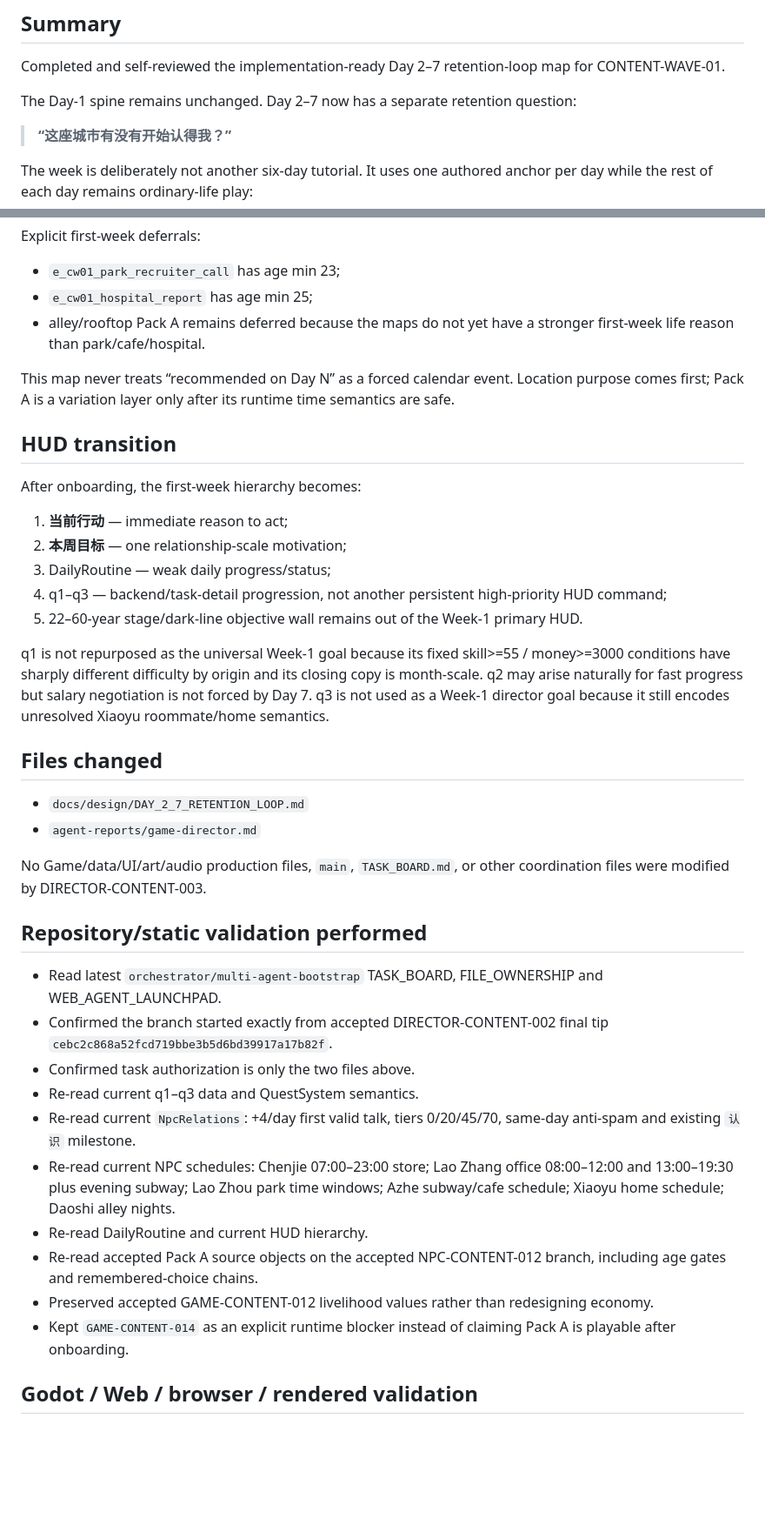
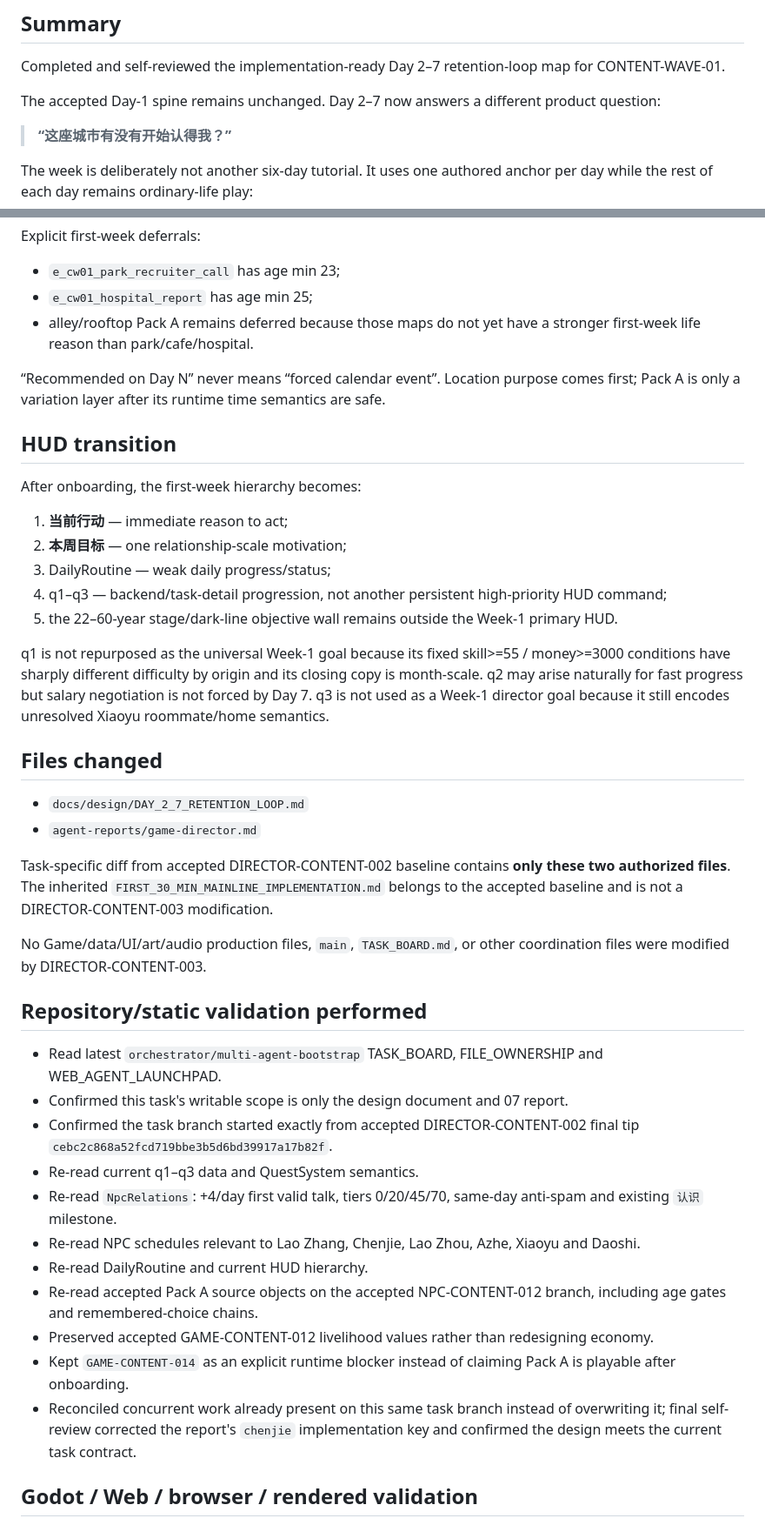
Before and after one commit to weiweng17/citylife-game, a Markdown page: agent-reports/game-director.md, 2 parts joined by grey strips. Shown at 87% size. Drawn GitHub-style; blank space fills up the shorter version.

Commit message:
DIRECTOR-CONTENT-003 finalize review handoff

```diff
--- a/agent-reports/game-director.md
+++ b/agent-reports/game-director.md
@@ -11,7 +11,7 @@
 ## Summary
 Completed and self-reviewed the implementation-ready Day 2–7 retention-loop map for CONTENT-WAVE-01.
 
-The Day-1 spine remains unchanged. Day 2–7 now has a separate retention question:
+The accepted Day-1 spine remains unchanged. Day 2–7 now answers a different product question:
 
 > **“这座城市有没有开始认得我？”**
 
@@ -94,9 +94,9 @@ Explicit first-week deferrals:
 
 - `e_cw01_park_recruiter_call` has age min 23;
 - `e_cw01_hospital_report` has age min 25;
-- alley/rooftop Pack A remains deferred because the maps do not yet have a stronger first-week life reason than park/cafe/hospital.
+- alley/rooftop Pack A remains deferred because those maps do not yet have a stronger first-week life reason than park/cafe/hospital.
 
-This map never treats “recommended on Day N” as a forced calendar event. Location purpose comes first; Pack A is a variation layer only after its runtime time semantics are safe.
+“Recommended on Day N” never means “forced calendar event”. Location purpose comes first; Pack A is only a variation layer after its runtime time semantics are safe.
 
 ## HUD transition
 After onboarding, the first-week hierarchy becomes:
@@ -105,7 +105,7 @@ After onboarding, the first-week hierarchy becomes:
 2. **本周目标** — one relationship-scale motivation;
 3. DailyRoutine — weak daily progress/status;
 4. q1–q3 — backend/task-detail progression, not another persistent high-priority HUD command;
-5. 22–60-year stage/dark-line objective wall remains out of the Week-1 primary HUD.
+5. the 22–60-year stage/dark-line objective wall remains outside the Week-1 primary HUD.
 
 q1 is not repurposed as the universal Week-1 goal because its fixed skill>=55 / money>=3000 conditions have sharply different difficulty by origin and its closing copy is month-scale. q2 may arise naturally for fast progress but salary negotiation is not forced by Day 7. q3 is not used as a Week-1 director goal because it still encodes unresolved Xiaoyu roommate/home semantics.
 
@@ -113,19 +113,22 @@ q1 is not repurposed as the universal Week-1 goal because its fixed skill>=55 /
 - `docs/design/DAY_2_7_RETENTION_LOOP.md`
 - `agent-reports/game-director.md`
 
+Task-specific diff from accepted DIRECTOR-CONTENT-002 baseline contains **only these two authorized files**. The inherited `FIRST_30_MIN_MAINLINE_IMPLEMENTATION.md` belongs to the accepted baseline and is not a DIRECTOR-CONTENT-003 modification.
+
 No Game/data/UI/art/audio production files, `main`, `TASK_BOARD.md`, or other coordination files were modified by DIRECTOR-CONTENT-003.
 
 ## Repository/static validation performed
 - Read latest `orchestrator/multi-agent-bootstrap` TASK_BOARD, FILE_OWNERSHIP and WEB_AGENT_LAUNCHPAD.
-- Confirmed the branch started exactly from accepted DIRECTOR-CONTENT-002 final tip `cebc2c868a52fcd719bbe3b5d6bd39917a17b82f`.
-- Confirmed task authorization is only the two files above.
+- Confirmed this task's writable scope is only the design document and 07 report.
+- Confirmed the task branch started exactly from accepted DIRECTOR-CONTENT-002 final tip `cebc2c868a52fcd719bbe3b5d6bd39917a17b82f`.
 - Re-read current q1–q3 data and QuestSystem semantics.
-- Re-read current `NpcRelations`: +4/day first valid talk, tiers 0/20/45/70, same-day anti-spam and existing `认识` milestone.
-- Re-read current NPC schedules: Chenjie 07:00–23:00 store; Lao Zhang office 08:00–12:00 and 13:00–19:30 plus evening subway; Lao Zhou park time windows; Azhe subway/cafe schedule; Xiaoyu home schedule; Daoshi alley nights.
+- Re-read `NpcRelations`: +4/day first valid talk, tiers 0/20/45/70, same-day anti-spam and existing `认识` milestone.
+- Re-read NPC schedules relevant to Lao Zhang, Chenjie, Lao Zhou, Azhe, Xiaoyu and Daoshi.
 - Re-read DailyRoutine and current HUD hierarchy.
 - Re-read accepted Pack A source objects on the accepted NPC-CONTENT-012 branch, including age gates and remembered-choice chains.
 - Preserved accepted GAME-CONTENT-012 livelihood values rather than redesigning economy.
 - Kept `GAME-CONTENT-014` as an explicit runtime blocker instead of claiming Pack A is playable after onboarding.
+- Reconciled concurrent work already present on this same task branch instead of overwriting it; final self-review corrected the report's `chenjie` implementation key and confirmed the design meets the current task contract.
 
 ## Godot / Web / browser / rendered validation
 - Godot: **NOT RUN**.
```
Also changed, not shown: other parts of agent-reports/game-director.md (+12 -12 lines).
